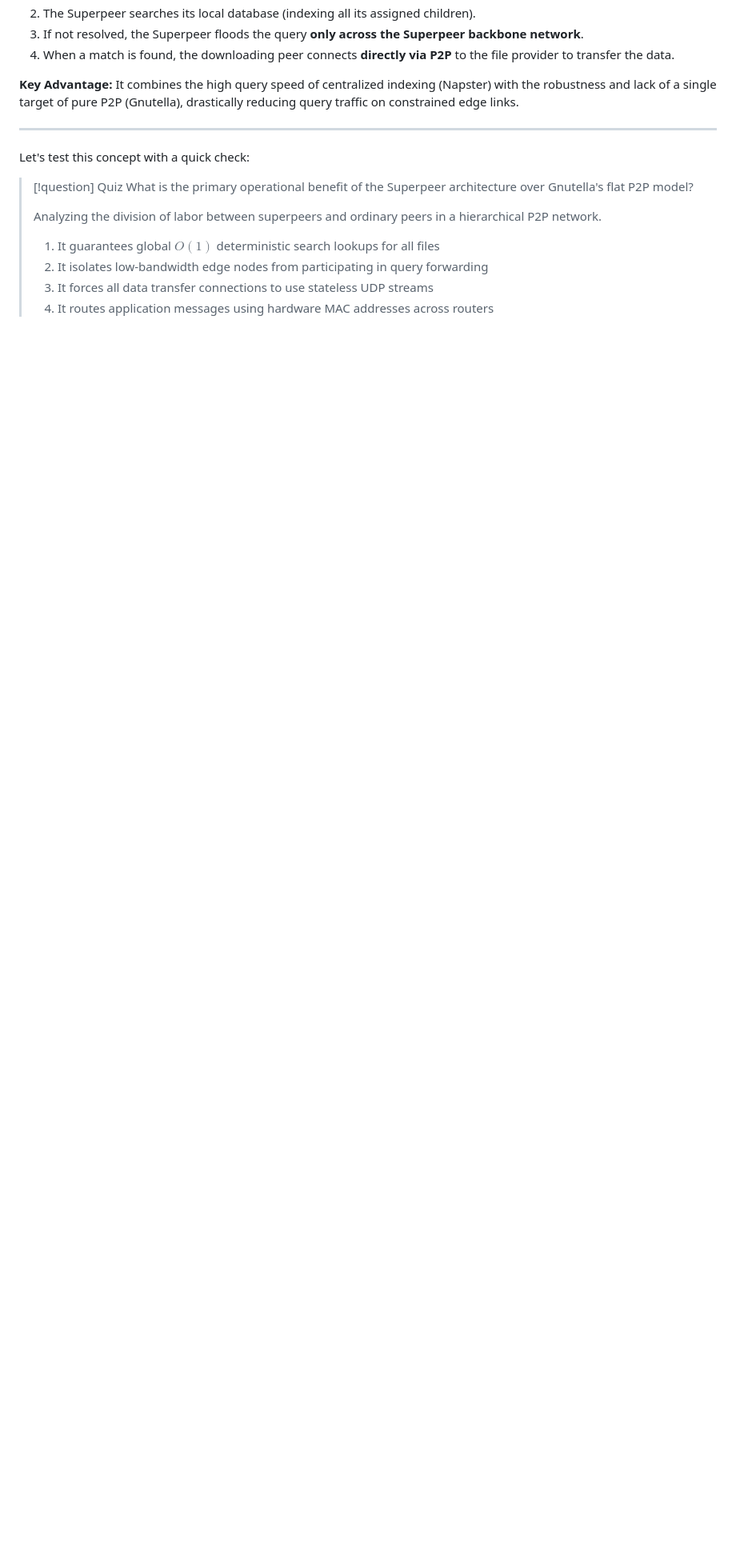
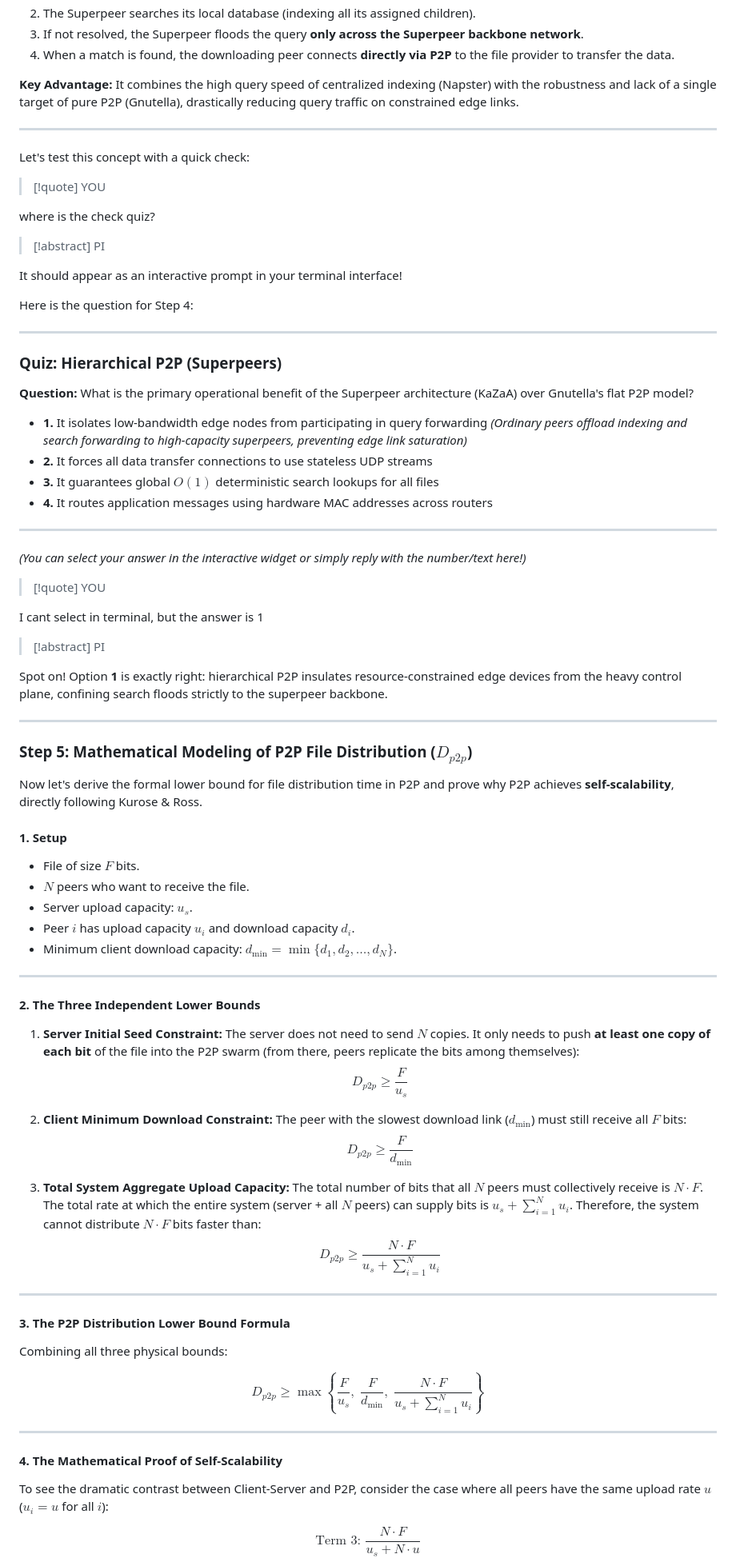
Before and after one commit to warrley/vault, a Markdown page: output/inbox/peerxclient-server.md, the part around one of its changes. Shown at 80% size. Rendered like a GitHub page; blank space fills up the shorter version.

Commit message:
vault backup: 2026-09-17 07:08:52
Affected files:
output/inbox/peerxclient-server.md

```diff
--- a/output/inbox/peerxclient-server.md
+++ b/output/inbox/peerxclient-server.md
@@ -375,12 +364,84 @@ In Gnutella, every node was treated equally. A user on a slow $56\text{ kbps}$ d
 Let's test this concept with a quick check:
 
 
-> [!question] Quiz
-> What is the primary operational benefit of the Superpeer architecture over Gnutella's flat P2P model?
->
-> Analyzing the division of labor between superpeers and ordinary peers in a hierarchical P2P network.
->
-> 1. It guarantees global $O(1)$ deterministic search lookups for all files
-> 2. It isolates low-bandwidth edge nodes from participating in query forwarding
-> 3. It forces all data transfer connections to use stateless UDP streams
-> 4. It routes application messages using hardware MAC addresses across routers
+> [!quote] YOU
+
+where is the check quiz?
+
+
+> [!abstract] PI
+
+It should appear as an interactive prompt in your terminal interface!
+
+Here is the question for Step 4:
+
+---
+
+### Quiz: Hierarchical P2P (Superpeers)
+
+**Question:** What is the primary operational benefit of the Superpeer architecture (KaZaA) over Gnutella's flat P2P model?
+
+- **1.** It isolates low-bandwidth edge nodes from participating in query forwarding *(Ordinary peers offload indexing and search forwarding to high-capacity superpeers, preventing edge link saturation)*
+- **2.** It forces all data transfer connections to use stateless UDP streams
+- **3.** It guarantees global $O(1)$ deterministic search lookups for all files
+- **4.** It routes application messages using hardware MAC addresses across routers
+
+---
+
+*(You can select your answer in the interactive widget or simply reply with the number/text here!)*
+
+
+> [!quote] YOU
+
+I cant select in terminal, but the answer is 1
+
+
+> [!abstract] PI
+
+Spot on! Option **1** is exactly right: hierarchical P2P insulates resource-constrained edge devices from the heavy control plane, confining search floods strictly to the superpeer backbone.
+
+---
+
+### Step 5: Mathematical Modeling of P2P File Distribution ($D_{p2p}$)
+
+Now let's derive the formal lower bound for file distribution time in P2P and prove why P2P achieves **self-scalability**, directly following Kurose & Ross.
+
+#### 1. Setup
+- File of size $F$ bits.
+- $N$ peers who want to receive the file.
+- Server upload capacity: $u_s$.
+- Peer $i$ has upload capacity $u_i$ and download capacity $d_i$.
+- Minimum client download capacity: $d_{\min} = \min \{d_1, d_2, \dots, d_N\}$.
+
+---
+
+#### 2. The Three Independent Lower Bounds
+
+1. **Server Initial Seed Constraint:**
+   The server does not need to send $N$ copies. It only needs to push **at least one copy of each bit** of the file into the P2P swarm (from there, peers replicate the bits among themselves):
+   $$D_{p2p} \ge \frac{F}{u_s}$$
+
+2. **Client Minimum Download Constraint:**
+   The peer with the slowest download link ($d_{\min}$) must still receive all $F$ bits:
+   $$D_{p2p} \ge \frac{F}{d_{\min}}$$
+
+3. **Total System Aggregate Upload Capacity:**
+   The total number of bits that all $N$ peers must collectively receive is $N \cdot F$.
+   The total rate at which the entire system (server + all $N$ peers) can supply bits is $u_s + \sum_{i=1}^N u_i$.
+   Therefore, the system cannot distribute $N \cdot F$ bits faster than:
+   $$D_{p2p} \ge \frac{N \cdot F}{u_s + \sum_{i=1}^N u_i}$$
+
+---
+
+#### 3. The P2P Distribution Lower Bound Formula
+Combining all three physical bounds:
+
+$$D_{p2p} \ge \max\left\{ \frac{F}{u_s}, \; \frac{F}{d_{\min}}, \; \frac{N \cdot F}{u_s + \sum_{i=1}^N u_i} \right\}$$
+
+---
+
+#### 4. The Mathematical Proof of Self-Scalability
+To see the dramatic contrast between Client-Server and P2P, consider the case where all peers have the same upload rate $u$ ($u_i = u$ for all $i$):
+
+$$\text{Term 3: } \frac{N \cdot F}{u_s + N \cdot u}$$
+
```
Also changed, not shown: other parts of output/inbox/peerxclient-server.md (+61 -11 lines).
